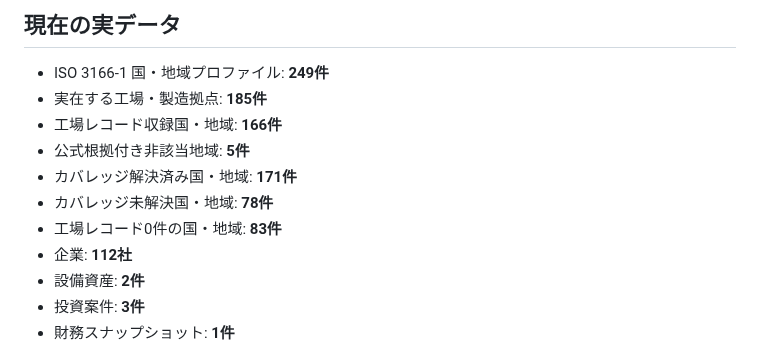
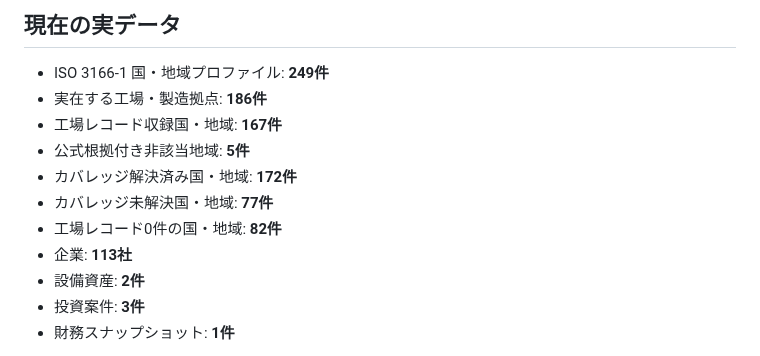
Before and after one commit to KAFKA2306/factory, a Markdown page: README.md, the part around the change. GitHub-like rendering.

Commit message:
Sync README to Guam coverage

```diff
--- a/README.md
+++ b/README.md
@@ -5,13 +5,13 @@
 ## 現在の実データ
 
 - ISO 3166-1 国・地域プロファイル: **249件**
-- 実在する工場・製造拠点: **185件**
-- 工場レコード収録国・地域: **166件**
+- 実在する工場・製造拠点: **186件**
+- 工場レコード収録国・地域: **167件**
 - 公式根拠付き非該当地域: **5件**
-- カバレッジ解決済み国・地域: **171件**
-- カバレッジ未解決国・地域: **78件**
-- 工場レコード0件の国・地域: **83件**
-- 企業: **112社**
+- カバレッジ解決済み国・地域: **172件**
+- カバレッジ未解決国・地域: **77件**
+- 工場レコード0件の国・地域: **82件**
+- 企業: **113社**
 - 設備資産: **2件**
 - 投資案件: **3件**
 - 財務スナップショット: **1件**
```
